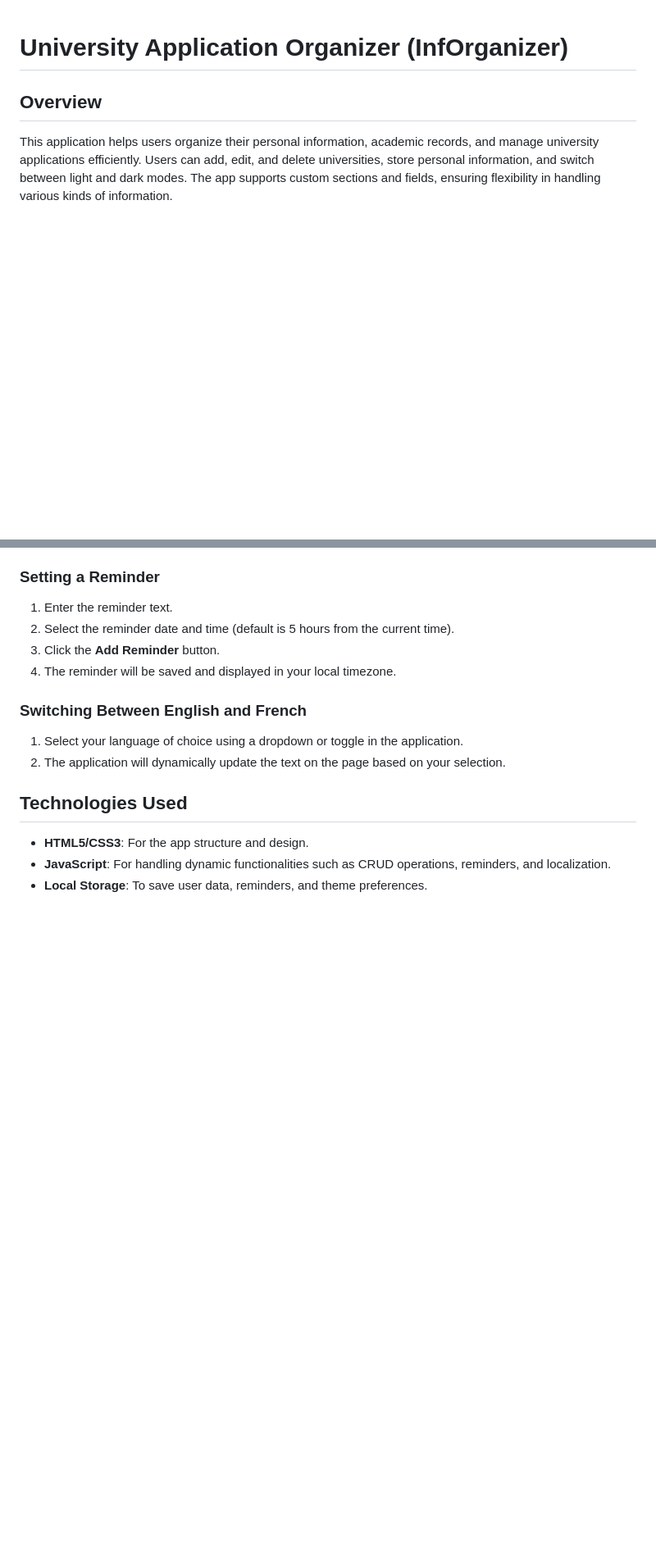
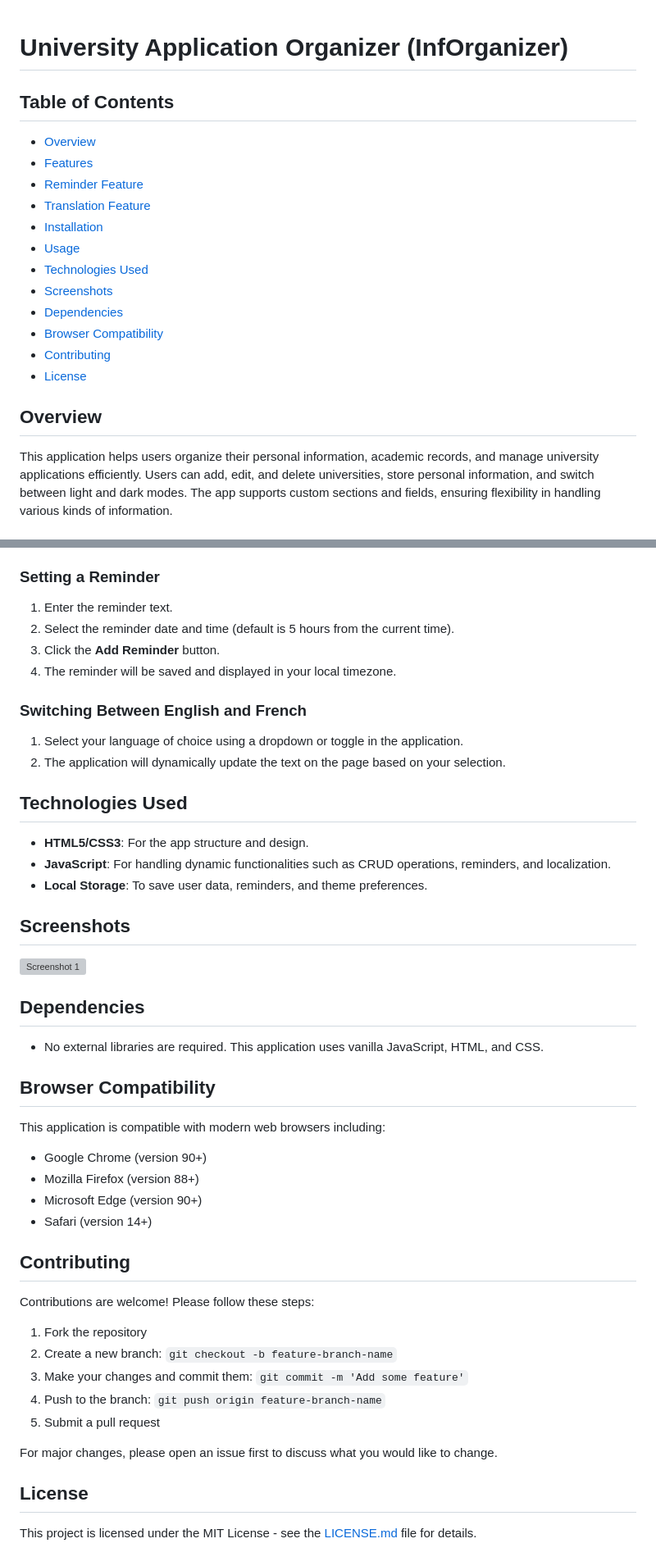
Before and after one commit to itsma3il/inforganizer, a Markdown page: readme.md, 2 parts joined by grey strips. Shown at 82% size. Drawn GitHub-style; blank space fills up the shorter version; grey boxes are pictures that could not be loaded.

```diff
--- a/readme.md
+++ b/readme.md
@@ -1,4 +1,18 @@
 # University Application Organizer (InfOrganizer)
+
+## Table of Contents
+- [Overview](#overview)
+- [Features](#features)
+- [Reminder Feature](#reminder-feature)
+- [Translation Feature](#translation-feature)
+- [Installation](#installation)
+- [Usage](#usage)
+- [Technologies Used](#technologies-used)
+- [Screenshots](#screenshots)
+- [Dependencies](#dependencies)
+- [Browser Compatibility](#browser-compatibility)
+- [Contributing](#contributing)
+- [License](#license)
 
 ## Overview
 
@@ -76,3 +90,35 @@ These translations are handled using the `data-i18n` attribute for different UI
 - **HTML5/CSS3**: For the app structure and design.
 - **JavaScript**: For handling dynamic functionalities such as CRUD operations, reminders, and localization.
 - **Local Storage**: To save user data, reminders, and theme preferences.
+
+## Screenshots
+
+![Screenshot 1](images/screenshot1.png)
+
+## Dependencies
+
+- No external libraries are required. This application uses vanilla JavaScript, HTML, and CSS.
+
+## Browser Compatibility
+
+This application is compatible with modern web browsers including:
+- Google Chrome (version 90+)
+- Mozilla Firefox (version 88+)
+- Microsoft Edge (version 90+)
+- Safari (version 14+)
+
+## Contributing
+
+Contributions are welcome! Please follow these steps:
+
+1. Fork the repository
+2. Create a new branch: `git checkout -b feature-branch-name`
+3. Make your changes and commit them: `git commit -m 'Add some feature'`
+4. Push to the branch: `git push origin feature-branch-name`
+5. Submit a pull request
+
+For major changes, please open an issue first to discuss what you would like to change.
+
+## License
+
+This project is licensed under the MIT License - see the [LICENSE.md](LICENSE.md) file for details.
```
